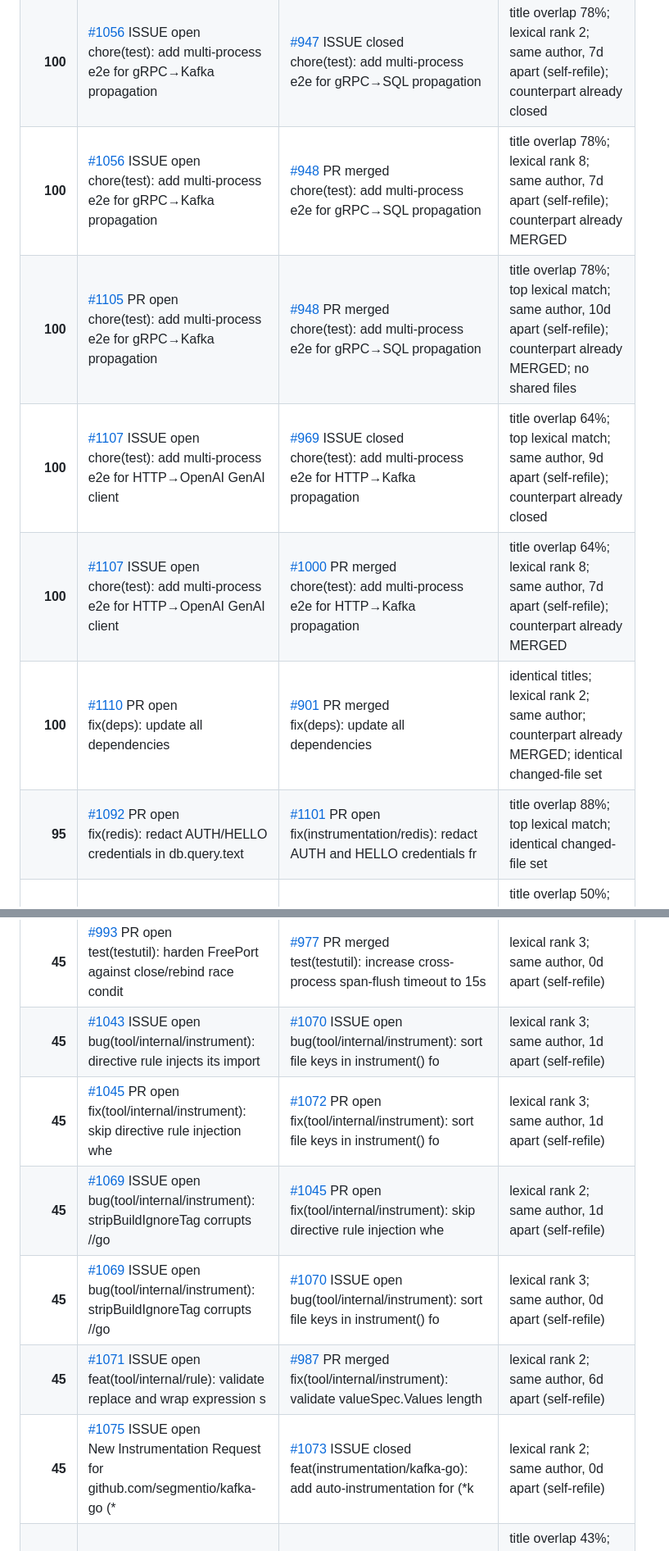
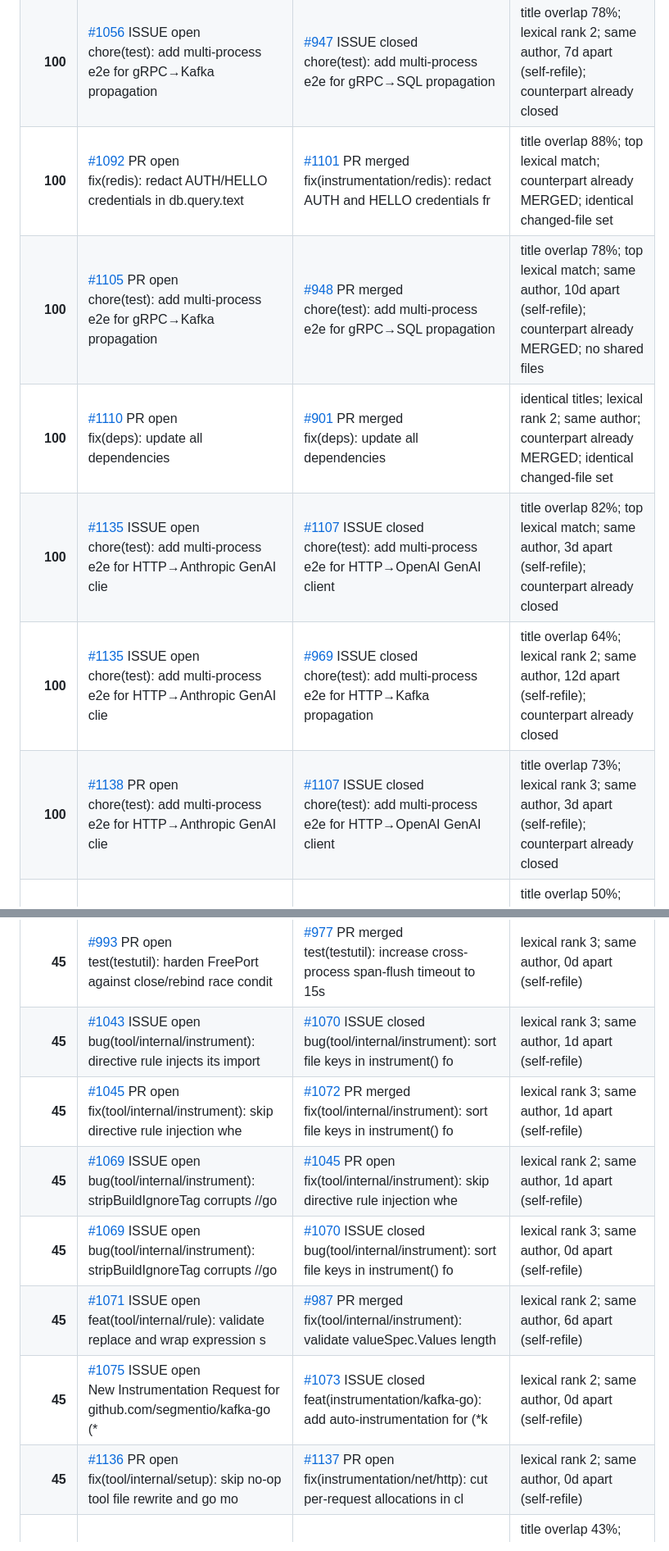
Before and after one commit to waqar2403/otelc-dedupe, a Markdown page: REPORT.md, 2 parts joined by grey strips. Shown at 82% size. GitHub-like rendering.

Commit message:
chore: refresh duplicate report

```diff
--- a/REPORT.md
+++ b/REPORT.md
@@ -24,12 +24,12 @@ whether the counterpart has already landed.
 | **100** | [#842](https://github.com/open-telemetry/opentelemetry-go-compile-instrumentation/issues/842) ISSUE open<br>fix(ast): check return error of file.Close() in WriteFile to pre | [#853](https://github.com/open-telemetry/opentelemetry-go-compile-instrumentation/issues/853) PR merged<br>fix(imports): check return error of file.Close() in WriteFile | title overlap 58%; top lexical match; same author, 1d apart (self-refile); counterpart already MERGED |
 | **100** | [#939](https://github.com/open-telemetry/opentelemetry-go-compile-instrumentation/issues/939) ISSUE open<br>test(util): `TestRunCmd` fails on Windows due to non-existent `e | [#790](https://github.com/open-telemetry/opentelemetry-go-compile-instrumentation/issues/790) ISSUE closed<br>test(util): TestRunCmd fails on Windows due to reliance on shell | title overlap 42%; top lexical match; same author, 11d apart (self-refile); counterpart already closed |
 | **100** | [#1056](https://github.com/open-telemetry/opentelemetry-go-compile-instrumentation/issues/1056) ISSUE open<br>chore(test): add multi-process e2e for gRPC→Kafka propagation | [#947](https://github.com/open-telemetry/opentelemetry-go-compile-instrumentation/issues/947) ISSUE closed<br>chore(test): add multi-process e2e for gRPC→SQL propagation | title overlap 78%; lexical rank 2; same author, 7d apart (self-refile); counterpart already closed |
-| **100** | [#1056](https://github.com/open-telemetry/opentelemetry-go-compile-instrumentation/issues/1056) ISSUE open<br>chore(test): add multi-process e2e for gRPC→Kafka propagation | [#948](https://github.com/open-telemetry/opentelemetry-go-compile-instrumentation/issues/948) PR merged<br>chore(test): add multi-process e2e for gRPC→SQL propagation | title overlap 78%; lexical rank 8; same author, 7d apart (self-refile); counterpart already MERGED |
+| **100** | [#1092](https://github.com/open-telemetry/opentelemetry-go-compile-instrumentation/issues/1092) PR open<br>fix(redis): redact AUTH/HELLO credentials in db.query.text | [#1101](https://github.com/open-telemetry/opentelemetry-go-compile-instrumentation/issues/1101) PR merged<br>fix(instrumentation/redis): redact AUTH and HELLO credentials fr | title overlap 88%; top lexical match; counterpart already MERGED; identical changed-file set |
 | **100** | [#1105](https://github.com/open-telemetry/opentelemetry-go-compile-instrumentation/issues/1105) PR open<br>chore(test): add multi-process e2e for gRPC→Kafka propagation | [#948](https://github.com/open-telemetry/opentelemetry-go-compile-instrumentation/issues/948) PR merged<br>chore(test): add multi-process e2e for gRPC→SQL propagation | title overlap 78%; top lexical match; same author, 10d apart (self-refile); counterpart already MERGED; no shared files |
-| **100** | [#1107](https://github.com/open-telemetry/opentelemetry-go-compile-instrumentation/issues/1107) ISSUE open<br>chore(test): add multi-process e2e for HTTP→OpenAI GenAI client  | [#969](https://github.com/open-telemetry/opentelemetry-go-compile-instrumentation/issues/969) ISSUE closed<br>chore(test): add multi-process e2e for HTTP→Kafka propagation | title overlap 64%; top lexical match; same author, 9d apart (self-refile); counterpart already closed |
-| **100** | [#1107](https://github.com/open-telemetry/opentelemetry-go-compile-instrumentation/issues/1107) ISSUE open<br>chore(test): add multi-process e2e for HTTP→OpenAI GenAI client  | [#1000](https://github.com/open-telemetry/opentelemetry-go-compile-instrumentation/issues/1000) PR merged<br>chore(test): add multi-process e2e for HTTP→Kafka propagation | title overlap 64%; lexical rank 8; same author, 7d apart (self-refile); counterpart already MERGED |
 | **100** | [#1110](https://github.com/open-telemetry/opentelemetry-go-compile-instrumentation/issues/1110) PR open<br>fix(deps): update all dependencies | [#901](https://github.com/open-telemetry/opentelemetry-go-compile-instrumentation/issues/901) PR merged<br>fix(deps): update all dependencies | identical titles; lexical rank 2; same author; counterpart already MERGED; identical changed-file set |
-| **95** | [#1092](https://github.com/open-telemetry/opentelemetry-go-compile-instrumentation/issues/1092) PR open<br>fix(redis): redact AUTH/HELLO credentials in db.query.text | [#1101](https://github.com/open-telemetry/opentelemetry-go-compile-instrumentation/issues/1101) PR open<br>fix(instrumentation/redis): redact AUTH and HELLO credentials fr | title overlap 88%; top lexical match; identical changed-file set |
+| **100** | [#1135](https://github.com/open-telemetry/opentelemetry-go-compile-instrumentation/issues/1135) ISSUE open<br>chore(test): add multi-process e2e for HTTP→Anthropic GenAI clie | [#1107](https://github.com/open-telemetry/opentelemetry-go-compile-instrumentation/issues/1107) ISSUE closed<br>chore(test): add multi-process e2e for HTTP→OpenAI GenAI client  | title overlap 82%; top lexical match; same author, 3d apart (self-refile); counterpart already closed |
+| **100** | [#1135](https://github.com/open-telemetry/opentelemetry-go-compile-instrumentation/issues/1135) ISSUE open<br>chore(test): add multi-process e2e for HTTP→Anthropic GenAI clie | [#969](https://github.com/open-telemetry/opentelemetry-go-compile-instrumentation/issues/969) ISSUE closed<br>chore(test): add multi-process e2e for HTTP→Kafka propagation | title overlap 64%; lexical rank 2; same author, 12d apart (self-refile); counterpart already closed |
+| **100** | [#1138](https://github.com/open-telemetry/opentelemetry-go-compile-instrumentation/issues/1138) PR open<br>chore(test): add multi-process e2e for HTTP→Anthropic GenAI clie | [#1107](https://github.com/open-telemetry/opentelemetry-go-compile-instrumentation/issues/1107) ISSUE closed<br>chore(test): add multi-process e2e for HTTP→OpenAI GenAI client  | title overlap 73%; lexical rank 3; same author, 3d apart (self-refile); counterpart already closed |
 | **90** | [#842](https://github.com/open-telemetry/opentelemetry-go-compile-instrumentation/issues/842) ISSUE open<br>fix(ast): check return error of file.Close() in WriteFile to pre | [#905](https://github.com/open-telemetry/opentelemetry-go-compile-instrumentation/issues/905) ISSUE closed<br>fix(tool): check file.Close error handling in ImportConfig and A | title overlap 50%; lexical rank 2; same author, 5d apart (self-refile); counterpart already closed |
 | **90** | [#842](https://github.com/open-telemetry/opentelemetry-go-compile-instrumentation/issues/842) ISSUE open<br>fix(ast): check return error of file.Close() in WriteFile to pre | [#844](https://github.com/open-telemetry/opentelemetry-go-compile-instrumentation/issues/844) PR merged<br>fix(ast): check return error of file.Close() in WriteFile | title overlap 58%; lexical rank 3; same author, 0d apart (self-refile); counterpart already MERGED |
 | **90** | [#1076](https://github.com/open-telemetry/opentelemetry-go-compile-instrumentation/issues/1076) PR open<br>feat(instrumentation/kafka-go): instrument (*kafka.Reader).Fetch | [#1073](https://github.com/open-telemetry/opentelemetry-go-compile-instrumentation/issues/1073) ISSUE closed<br>feat(instrumentation/kafka-go): add auto-instrumentation for (*k | title overlap 44%; lexical rank 2; same author, 0d apart (self-refile); counterpart already closed |
@@ -91,12 +93,13 @@ whether the counterpart has already landed.
 | **45** | [#984](https://github.com/open-telemetry/opentelemetry-go-compile-instrumentation/issues/984) ISSUE open<br>ci(release): tag pkg/ and instrumentation/** submodules on relea | [#985](https://github.com/open-telemetry/opentelemetry-go-compile-instrumentation/issues/985) ISSUE open<br>docs: remove bundle-sync instructions, describe manifest-driven  | lexical rank 3; same author, 0d apart (self-refile) |
 | **45** | [#991](https://github.com/open-telemetry/opentelemetry-go-compile-instrumentation/issues/991) PR open<br>test: parallelize E2E tests and optimize build caching | [#993](https://github.com/open-telemetry/opentelemetry-go-compile-instrumentation/issues/993) PR open<br>test(testutil): harden FreePort against close/rebind race condit | lexical rank 2; same author, 0d apart (self-refile) |
 | **45** | [#993](https://github.com/open-telemetry/opentelemetry-go-compile-instrumentation/issues/993) PR open<br>test(testutil): harden FreePort against close/rebind race condit | [#977](https://github.com/open-telemetry/opentelemetry-go-compile-instrumentation/issues/977) PR merged<br>test(testutil): increase cross-process span-flush timeout to 15s | lexical rank 3; same author, 0d apart (self-refile) |
-| **45** | [#1043](https://github.com/open-telemetry/opentelemetry-go-compile-instrumentation/issues/1043) ISSUE open<br>bug(tool/internal/instrument): directive rule injects its import | [#1070](https://github.com/open-telemetry/opentelemetry-go-compile-instrumentation/issues/1070) ISSUE open<br>bug(tool/internal/instrument): sort file keys in instrument() fo | lexical rank 3; same author, 1d apart (self-refile) |
-| **45** | [#1045](https://github.com/open-telemetry/opentelemetry-go-compile-instrumentation/issues/1045) PR open<br>fix(tool/internal/instrument): skip directive rule injection whe | [#1072](https://github.com/open-telemetry/opentelemetry-go-compile-instrumentation/issues/1072) PR open<br>fix(tool/internal/instrument): sort file keys in instrument() fo | lexical rank 3; same author, 1d apart (self-refile) |
+| **45** | [#1043](https://github.com/open-telemetry/opentelemetry-go-compile-instrumentation/issues/1043) ISSUE open<br>bug(tool/internal/instrument): directive rule injects its import | [#1070](https://github.com/open-telemetry/opentelemetry-go-compile-instrumentation/issues/1070) ISSUE closed<br>bug(tool/internal/instrument): sort file keys in instrument() fo | lexical rank 3; same author, 1d apart (self-refile) |
+| **45** | [#1045](https://github.com/open-telemetry/opentelemetry-go-compile-instrumentation/issues/1045) PR open<br>fix(tool/internal/instrument): skip directive rule injection whe | [#1072](https://github.com/open-telemetry/opentelemetry-go-compile-instrumentation/issues/1072) PR merged<br>fix(tool/internal/instrument): sort file keys in instrument() fo | lexical rank 3; same author, 1d apart (self-refile) |
 | **45** | [#1069](https://github.com/open-telemetry/opentelemetry-go-compile-instrumentation/issues/1069) ISSUE open<br>bug(tool/internal/instrument): stripBuildIgnoreTag corrupts //go | [#1045](https://github.com/open-telemetry/opentelemetry-go-compile-instrumentation/issues/1045) PR open<br>fix(tool/internal/instrument): skip directive rule injection whe | lexical rank 2; same author, 1d apart (self-refile) |
-| **45** | [#1069](https://github.com/open-telemetry/opentelemetry-go-compile-instrumentation/issues/1069) ISSUE open<br>bug(tool/internal/instrument): stripBuildIgnoreTag corrupts //go | [#1070](https://github.com/open-telemetry/opentelemetry-go-compile-instrumentation/issues/1070) ISSUE open<br>bug(tool/internal/instrument): sort file keys in instrument() fo | lexical rank 3; same author, 0d apart (self-refile) |
+| **45** | [#1069](https://github.com/open-telemetry/opentelemetry-go-compile-instrumentation/issues/1069) ISSUE open<br>bug(tool/internal/instrument): stripBuildIgnoreTag corrupts //go | [#1070](https://github.com/open-telemetry/opentelemetry-go-compile-instrumentation/issues/1070) ISSUE closed<br>bug(tool/internal/instrument): sort file keys in instrument() fo | lexical rank 3; same author, 0d apart (self-refile) |
 | **45** | [#1071](https://github.com/open-telemetry/opentelemetry-go-compile-instrumentation/issues/1071) ISSUE open<br>feat(tool/internal/rule): validate replace and wrap expression s | [#987](https://github.com/open-telemetry/opentelemetry-go-compile-instrumentation/issues/987) PR merged<br>fix(tool/internal/instrument): validate valueSpec.Values length  | lexical rank 2; same author, 6d apart (self-refile) |
 | **45** | [#1075](https://github.com/open-telemetry/opentelemetry-go-compile-instrumentation/issues/1075) ISSUE open<br>New Instrumentation Request for github.com/segmentio/kafka-go (* | [#1073](https://github.com/open-telemetry/opentelemetry-go-compile-instrumentation/issues/1073) ISSUE closed<br>feat(instrumentation/kafka-go): add auto-instrumentation for (*k | lexical rank 2; same author, 0d apart (self-refile) |
+| **45** | [#1136](https://github.com/open-telemetry/opentelemetry-go-compile-instrumentation/issues/1136) PR open<br>fix(tool/internal/setup): skip no-op tool file rewrite and go mo | [#1137](https://github.com/open-telemetry/opentelemetry-go-compile-instrumentation/issues/1137) PR open<br>fix(instrumentation/net/http): cut per-request allocations in cl | lexical rank 2; same author, 0d apart (self-refile) |
 | **40** | [#1103](https://github.com/open-telemetry/opentelemetry-go-compile-instrumentation/issues/1103) PR open<br>chore(ci): use shared OSSF Scorecard workflow | [#13](https://github.com/open-telemetry/opentelemetry-go-compile-instrumentation/issues/13) PR merged<br>Add ossf-scorecard scanning workflow | title overlap 43%; lexical rank 4; same author; counterpart already MERGED; no shared files |
 | **40** | [#725](https://github.com/open-telemetry/opentelemetry-go-compile-instrumentation/issues/725) PR open<br>docs: Update otelc command path in README | [#953](https://github.com/open-telemetry/opentelemetry-go-compile-instrumentation/issues/953) PR merged<br>docs(readme): fix otecl path for demo app | lexical rank 2; identical changed-file set |
 | **40** | [#1066](https://github.com/open-telemetry/opentelemetry-go-compile-instrumentation/issues/1066) PR open<br>fix(tool/setup): skip workspace sum when GOWORK is off | [#1067](https://github.com/open-telemetry/opentelemetry-go-compile-instrumentation/issues/1067) PR open<br>fix(tool/setup): ignore GOWORK=off sentinel when getting backup  | lexical rank 2; identical changed-file set |
```
Also changed, not shown: other parts of REPORT.md (+29 -28 lines).
